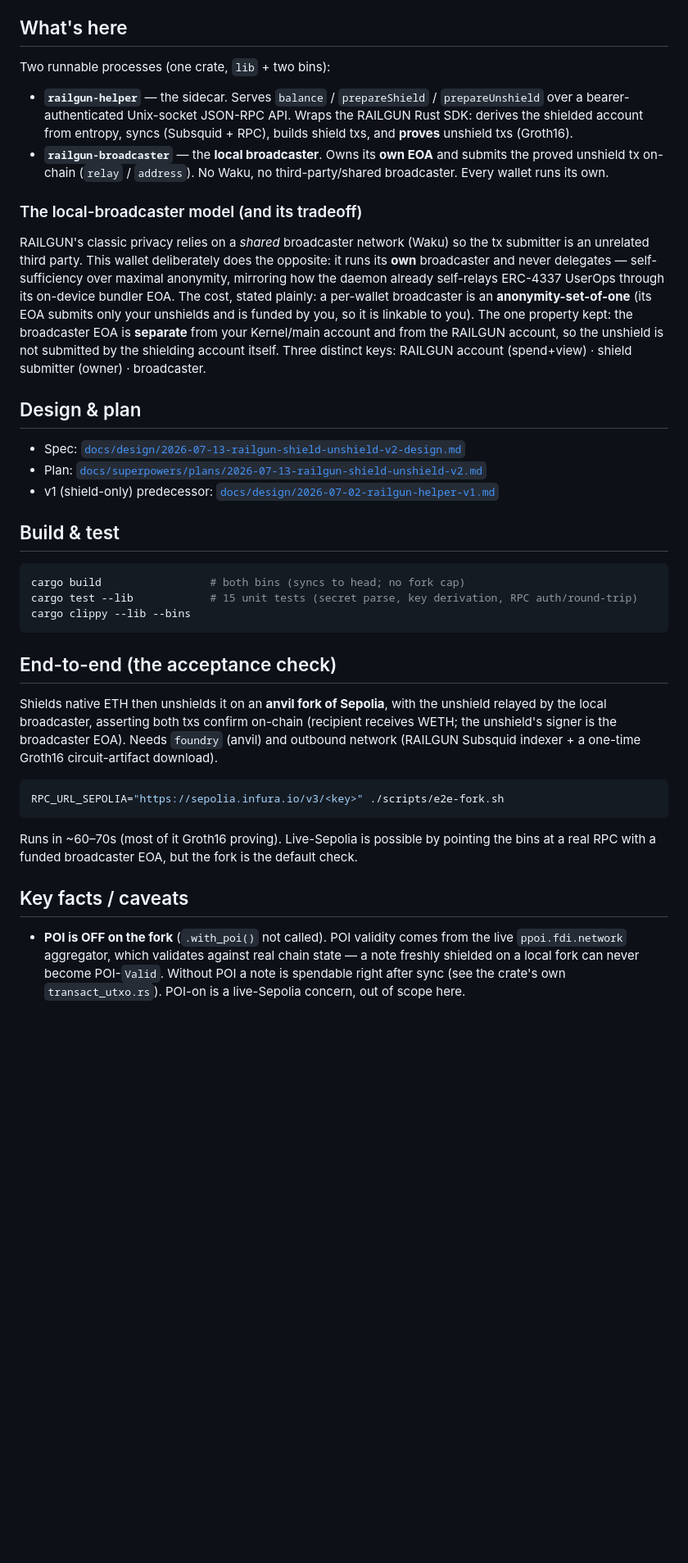
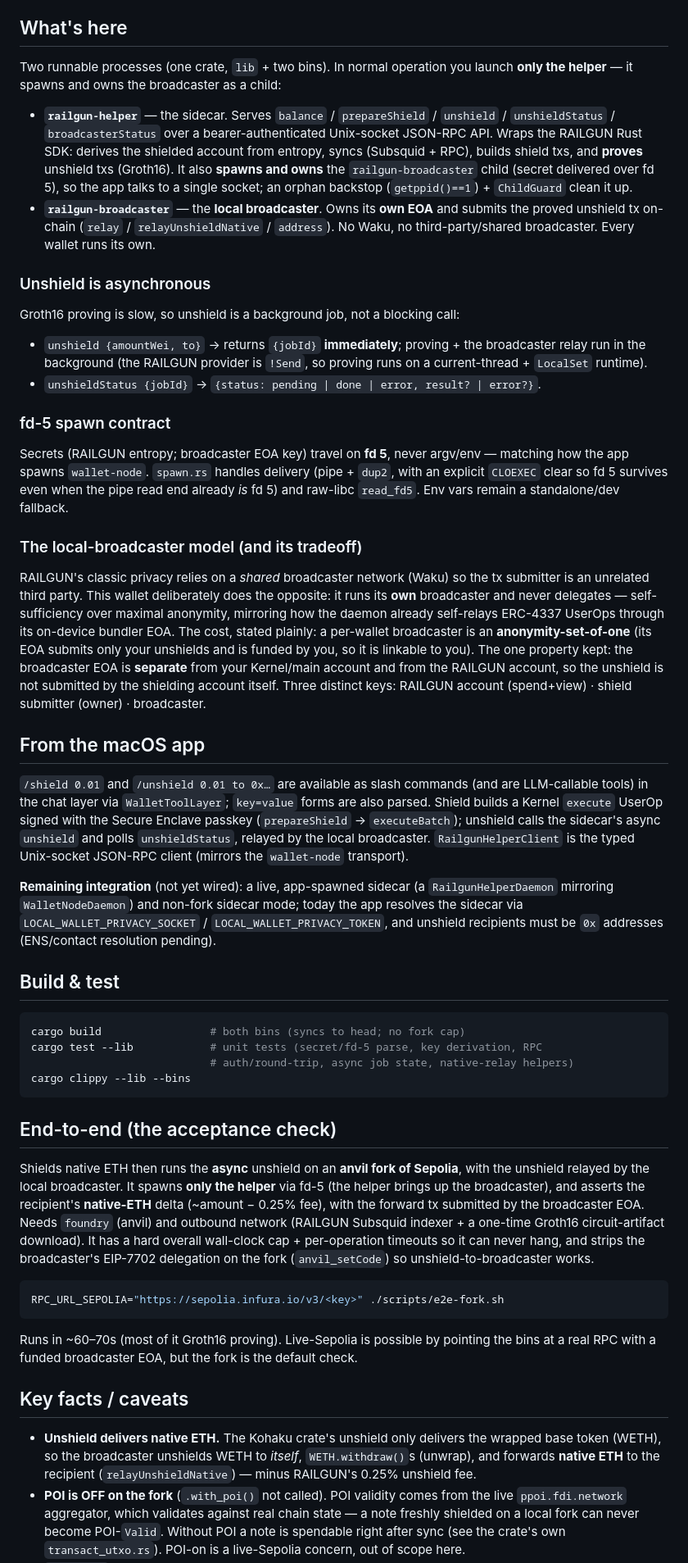
Before and after one commit to Ethereum-dAI/local-wallet-mac, a Markdown page: local-wallet-railgun/README.md, the part around one of its changes. Shown at 82% size. Drawn GitHub-style; blank space fills up the shorter version.

Commit message:
docs(railgun): update sidecar README to the post-#45 state
The local-wallet-railgun/README.md still described the PR#44 (v2) state and
listed the fd-5 spawn contract + async proving as "next steps" — but #45
shipped them. Bring it current with what's on main:

- Helper API: balance / prepareShield / unshield / unshieldStatus /
  broadcasterStatus (was prepareUnshield); unshield is now async (jobId +
  unshieldStatus poll).
- Helper spawns + owns the broadcaster over the fd-5 secret-spawn contract;
  you launch only the helper. New fd-5 section.
- Unshield now delivers NATIVE ETH (broadcaster unshields WETH to itself,
  WETH.withdraw(), forwards) — corrects the old "delivers WETH, not native"
  caveat.
- E2E now spawns only the helper via fd-5 and asserts the native-ETH delta;
  documented wall-clock cap + EIP-7702 delegation strip.
- New "From the macOS app" section: /shield · /unshield commands,
  RailgunHelperClient, and the remaining integration (live app-spawned
  sidecar, ENS resolution) called out.
- Dropped the "Design & plan" section: all three links pointed into docs/,
  which is now gitignored/untracked (dead links on a clone).
- Config framing: fd-5 is primary, env is the dev fallback (no longer "next
  step").

Co-Authored-By: Claude Opus 4.8 <noreply@anthropic.com>
Claude-Session: https://claude.ai/code/session_01UVydAosyBh1uc4D82qTz1R

````diff
--- a/local-wallet-railgun/README.md
+++ b/local-wallet-railgun/README.md
@@ -8,15 +8,35 @@ itself, locally** — a Rust sidecar wrapping Kohaku's `crates/railgun`, targeti
 
 ## What's here
 
-Two runnable processes (one crate, `lib` + two bins):
+Two runnable processes (one crate, `lib` + two bins). In normal operation you launch
+**only the helper** — it spawns and owns the broadcaster as a child:
 
-- **`railgun-helper`** — the sidecar. Serves `balance` / `prepareShield` /
-  `prepareUnshield` over a bearer-authenticated Unix-socket JSON-RPC API. Wraps the
-  RAILGUN Rust SDK: derives the shielded account from entropy, syncs (Subsquid + RPC),
-  builds shield txs, and **proves** unshield txs (Groth16).
+- **`railgun-helper`** — the sidecar. Serves `balance` / `prepareShield` / `unshield` /
+  `unshieldStatus` / `broadcasterStatus` over a bearer-authenticated Unix-socket JSON-RPC
+  API. Wraps the RAILGUN Rust SDK: derives the shielded account from entropy, syncs
+  (Subsquid + RPC), builds shield txs, and **proves** unshield txs (Groth16). It also
+  **spawns and owns** the `railgun-broadcaster` child (secret delivered over fd 5), so the
+  app talks to a single socket; an orphan backstop (`getppid()==1`) + `ChildGuard` clean it
+  up.
 - **`railgun-broadcaster`** — the **local broadcaster**. Owns its **own EOA** and submits
-  the proved unshield tx on-chain (`relay` / `address`). No Waku, no third-party/shared
-  broadcaster. Every wallet runs its own.
+  the proved unshield tx on-chain (`relay` / `relayUnshieldNative` / `address`). No Waku, no
+  third-party/shared broadcaster. Every wallet runs its own.
+
+### Unshield is asynchronous
+
+Groth16 proving is slow, so unshield is a background job, not a blocking call:
+
+- `unshield {amountWei, to}` → returns `{jobId}` **immediately**; proving + the broadcaster
+  relay run in the background (the RAILGUN provider is `!Send`, so proving runs on a
+  current-thread + `LocalSet` runtime).
+- `unshieldStatus {jobId}` → `{status: pending | done | error, result? | error?}`.
+
+### fd-5 spawn contract
+
+Secrets (RAILGUN entropy; broadcaster EOA key) travel on **fd 5**, never argv/env —
+matching how the app spawns `wallet-node`. `spawn.rs` handles delivery (pipe + `dup2`, with
+an explicit `CLOEXEC` clear so fd 5 survives even when the pipe read end already *is* fd 5)
+and raw-libc `read_fd5`. Env vars remain a standalone/dev fallback.
 
 ### The local-broadcaster model (and its tradeoff)
 
@@ -30,26 +50,39 @@ property kept: the broadcaster EOA is **separate** from your Kernel/main account
 the RAILGUN account, so the unshield is not submitted by the shielding account itself.
 Three distinct keys: RAILGUN account (spend+view) · shield submitter (owner) · broadcaster.
 
-## Design & plan
+## From the macOS app
 
-- Spec: [`docs/design/2026-07-13-railgun-shield-unshield-v2-design.md`](docs/design/2026-07-13-railgun-shield-unshield-v2-design.md)
-- Plan: [`docs/superpowers/plans/2026-07-13-railgun-shield-unshield-v2.md`](docs/superpowers/plans/2026-07-13-railgun-shield-unshield-v2.md)
-- v1 (shield-only) predecessor: [`docs/design/2026-07-02-railgun-helper-v1.md`](docs/design/2026-07-02-railgun-helper-v1.md)
+`/shield 0.01` and `/unshield 0.01 to 0x…` are available as slash commands (and are
+LLM-callable tools) in the chat layer via `WalletToolLayer`; `key=value` forms are also
+parsed. Shield builds a Kernel `execute` UserOp signed with the Secure Enclave passkey
+(`prepareShield` → `executeBatch`); unshield calls the sidecar's async `unshield` and polls
+`unshieldStatus`, relayed by the local broadcaster. `RailgunHelperClient` is the typed
+Unix-socket JSON-RPC client (mirrors the `wallet-node` transport).
+
+**Remaining integration** (not yet wired): a live, app-spawned sidecar (a
+`RailgunHelperDaemon` mirroring `WalletNodeDaemon`) and non-fork sidecar mode; today the app
+resolves the sidecar via `LOCAL_WALLET_PRIVACY_SOCKET` / `LOCAL_WALLET_PRIVACY_TOKEN`, and
+unshield recipients must be `0x` addresses (ENS/contact resolution pending).
 
 ## Build & test
 
 ```bash
 cargo build                 # both bins (syncs to head; no fork cap)
-cargo test --lib            # 15 unit tests (secret parse, key derivation, RPC auth/round-trip)
+cargo test --lib            # unit tests (secret/fd-5 parse, key derivation, RPC
+                            # auth/round-trip, async job state, native-relay helpers)
 cargo clippy --lib --bins
 ```
 
 ## End-to-end (the acceptance check)
 
-Shields native ETH then unshields it on an **anvil fork of Sepolia**, with the unshield
-relayed by the local broadcaster, asserting both txs confirm on-chain (recipient receives
-WETH; the unshield's signer is the broadcaster EOA). Needs `foundry` (anvil) and outbound
-network (RAILGUN Subsquid indexer + a one-time Groth16 circuit-artifact download).
+Shields native ETH then runs the **async** unshield on an **anvil fork of Sepolia**, with
+the unshield relayed by the local broadcaster. It spawns **only the helper** via fd-5 (the
+helper brings up the broadcaster), and asserts the recipient's **native-ETH** delta
+(~amount − 0.25% fee), with the forward tx submitted by the broadcaster EOA. Needs `foundry`
+(anvil) and outbound network (RAILGUN Subsquid indexer + a one-time Groth16
+circuit-artifact download). It has a hard overall wall-clock cap + per-operation timeouts so
+it can never hang, and strips the broadcaster's EIP-7702 delegation on the fork
+(`anvil_setCode`) so unshield-to-broadcaster works.
 
 ```bash
 RPC_URL_SEPOLIA="https://sepolia.infura.io/v3/<key>" ./scripts/e2e-fork.sh
@@ -60,6 +93,10 @@ bins at a real RPC with a funded broadcaster EOA, but the fork is the default ch
 
 ## Key facts / caveats
 
+- **Unshield delivers native ETH.** The Kohaku crate's unshield only delivers the wrapped
+  base token (WETH), so the broadcaster unshields WETH to *itself*, `WETH.withdraw()`s
+  (unwrap), and forwards **native ETH** to the recipient (`relayUnshieldNative`) — minus
+  RAILGUN's 0.25% unshield fee.
 - **POI is OFF on the fork** (`.with_poi()` not called). POI validity comes from the live
   `ppoi.fdi.network` aggregator, which validates against real chain state — a note freshly
   shielded on a local fork can never become POI-`Valid`. Without POI a note is spendable
````
Also changed, not shown: other parts of local-wallet-railgun/README.md (+4 -5 lines).
